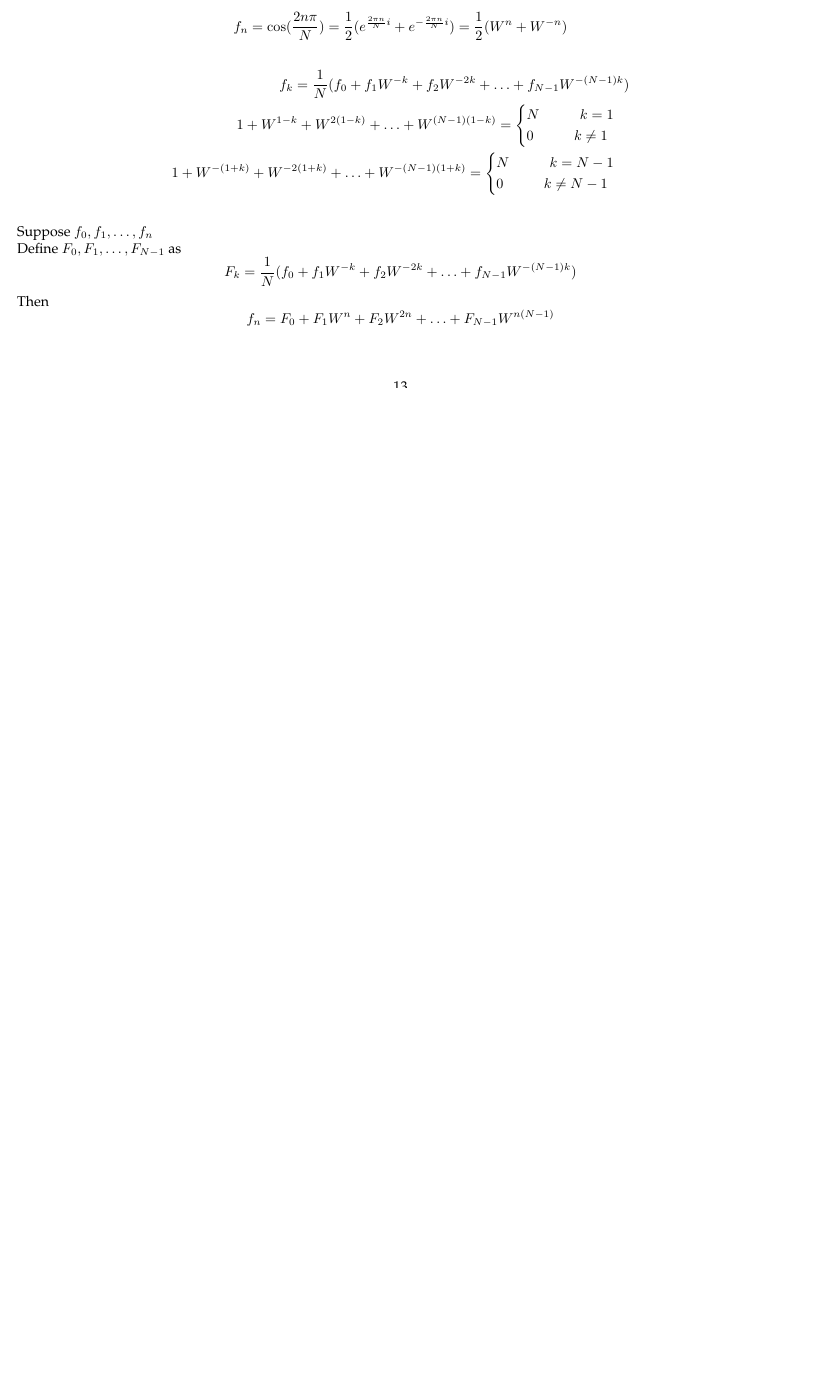
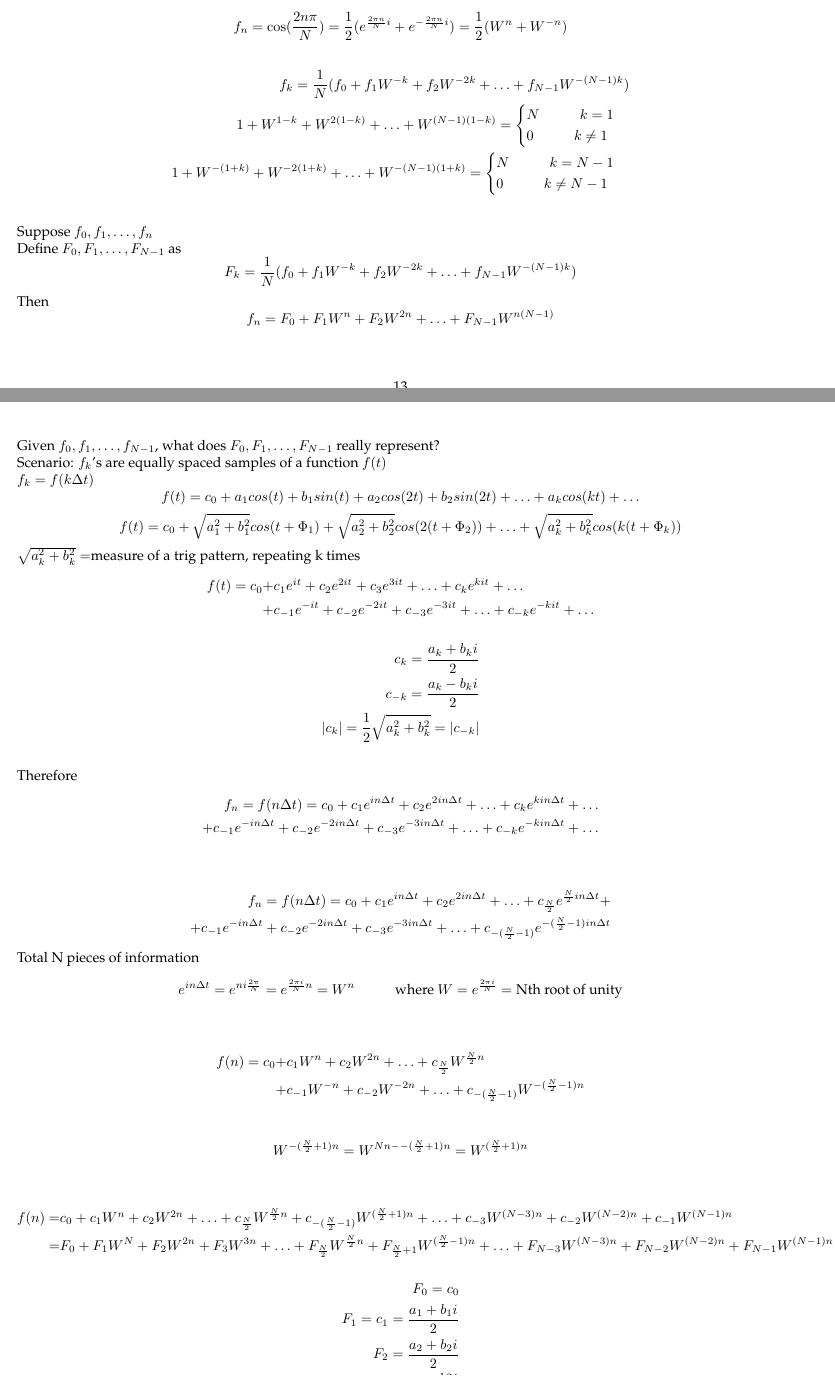
Before and after one commit to JiangMinyang/Notes, a LaTeX document (3A/CS370/note.tex): part of page 13 of 13 before the commit and two parts of pages 13 and 14 of 15 after it, the two joined at a grey line, cut so that both start at the same text, the shorter picture padded with empty space. Compiled offline with pdfLaTeX.

Commit message:
370 notes

```diff
--- a/3A/CS370/note.tex
+++ b/3A/CS370/note.tex
@@ -541,4 +541,105 @@ f_k=\frac{1}{N}(f_0+f_1W^{-k}+f_2W^{-2k}+\hdots+f_{N-1}W^{-(N-1)k})\\
 Suppose $f_0,f_1,\hdots,f_n$\\
 Define $F_0, F_1,\hdots,F_{N-1}$ as $$F_k=\frac{1}{N}(f_0+f_1W^{-k}+f_2W^{-2k}+\hdots+f_{N-1}W^{-(N-1)k})$$
 Then $$f_n=F_0+F_1W^n+F_2W^{2n}+\hdots+F_{N-1}W^{n(N-1)}$$
+
+
+
+Given $f_0,f_1,\hdots, f_{N-1}$, what does $F_0,F_1,\hdots, F_{N-1}$ really represent?\\
+Scenario: $f_k$'s are equally spaced samples of a function $f(t)$\\
+$f_k=f(k\Delta t)$ $$f(t)=c_0+a_1cos(t)+b_1sin(t)+a_2cos(2t)+b_2sin(2t)+\hdots+a_kcos(kt)+\hdots$$
+$$f(t)=c_0+\sqrt{a_1^2+b_1^2}cos(t+\Phi_1)+\sqrt{a_2^2+b_2^2}cos(2(t+\Phi_2))+\hdots+\sqrt{a_k^2+b_k^2}cos(k(t+\Phi_k))$$
+$\sqrt{a_k^2+b_k^2}=$measure of a trig pattern, repeating k times
+\begin{align*}
+f(t)=c_0+&c_1e^{it}+c_2e^{2it}+c_3e^{3it}+\hdots+c_ke^{kit}+\hdots\\
++&c_{-1}e^{-it}+c_{-2}e^{-2it}+c_{-3}e^{-3it}+\hdots+c_{-k}e^{-kit}+\hdots
+\end{align*}
+\begin{align*}
+c_k=\frac{a_k+b_ki}{2}\\
+c_{-k}=\frac{a_k-b_ki}{2}\\
+|c_k|=\frac{1}{2}\sqrt{a_k^2+b_k^2}=|c_{-k}|
+\end{align*}
+
+Therefore
+\begin{align*}
+f_n=f(n\Delta t)=c_0+c_1e^{in\Delta t}+c_2e^{2in\Delta t}+\hdots+c_ke^{kin\Delta t}+\hdots\\
++c_{-1}e^{-in\Delta t} + c_{-2}e^{-2in\Delta t} +c_{-3}e^{-3in\Delta t} + \hdots + c_{-k}e^{-kin\Delta t}+\hdots
+\end{align*}
+
+\begin{align*}
+f_n=f(n\Delta t)=c_0+c_1e^{in\Delta t}+c_2e^{2in\Delta t}+\hdots+c_{\frac{N}{2}}e^{\frac{N}{2}in\Delta t}+\\
++c_{-1}e^{-in\Delta t} + c_{-2}e^{-2in\Delta t} +c_{-3}e^{-3in\Delta t} + \hdots + c_{-(\frac{N}{2}-1)}e^{-(\frac{N}{2}-1)in\Delta t}
+\end{align*}
+Total N pieces of information
+\begin{align*}
+e^{in\Delta t}=e^{ni\frac{2\pi}{N}}=e^{\frac{2\pi i}{N}n}=W^n \tab \text{where } W=e^{\frac{2\pi i}{N}}=\text{Nth root of unity}
+\end{align*}
+
+\begin{align*}
+f(n)=c_0+&c_1W^n+c_2W^{2n}+\hdots+c_{\frac{N}{2}}W^{\frac{N}{2}n}\\
++&c_{-1}W^{-n}+c_{-2}W^{-2n}+\hdots+c_{-(\frac{N}{2}-1)}W^{-(\frac{N}{2}-1)n}
+\end{align*}
+
+$$W^{-(\frac{N}{2}+1)n}=W^{Nn--(\frac{N}{2}+1)n}=W^{(\frac{N}{2}+1)n}$$
+
+\begin{align*}
+f(n)=&c_0+c_1W^n+c_2W^{2n}+\hdots+c_{\frac{N}{2}}W^{\frac{N}{2}n}+c_{-(\frac{N}{2}-1)}W^{(\frac{N}{2}+1)n}+\hdots+c_{-3}W^{(N-3)n}+c_{-2}W^{(N-2)n}+c_{-1}W^{(N-1)n}\\
+=&F_0+F_1W^N+F_2W^{2n}+F_3W^{3n}+\hdots+F_{\frac{N}{2}}W^{\frac{N}{2}n}+F_{\frac{N}{2}+1}W^{(\frac{N}{2}-1)n}+\hdots+F_{N-3}W^{(N-3)n}+F_{N-2}W^{(N-2)n}+F_{N-1}W^{(N-1)n}
+\end{align*}
+\begin{align*}
+F_0=c_0\\
+F_1=c_1=\frac{a_1+b_1i}{2}\\
+F_2=\frac{a_2+b_2i}{2}\\
+F_{N-2}=\frac{a_2-b2i}{2}\\
+F_{N-1}=\frac{a_1-b_1i}{2}
+\end{align*}
+\begin{align*}
+|F_1|=\frac{1}{2}\sqrt{a_1^2+b_1^2}=|F_{N-1}|\\
+|F_2|=\frac{1}{2}\sqrt{a_2^2+b_2^2}=|F_{N-2}|\\
+|F_3|=\frac{1}{2}\sqrt{a_3^2+b_3^2}=|F_{N-3}|\\
+\end{align*}
+
+
+
+
+
+
+
+
+
+
+
+
+
+
+
+
+
+
+
+
+
+
+
+
+
+
+
+
+
+
+
+
+
+
+
+
+
+
+
+
+
+
+
+
+
 \end{document}
```
